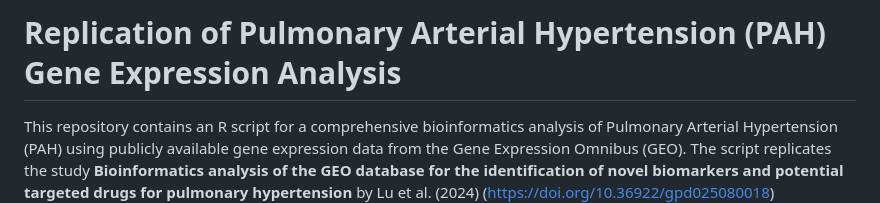
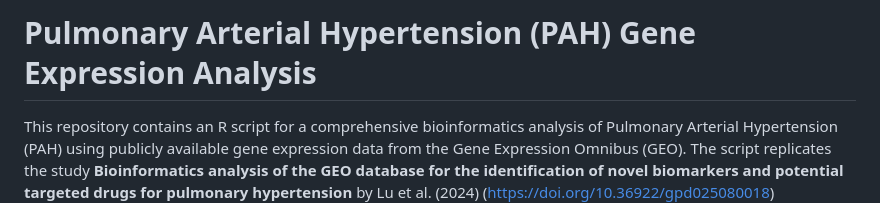
Before and after one commit to d-ert/PAH_Bioinformatics_Analysis, a Markdown page: README.md, the part around the change. Rendered like a GitHub page.

```diff
--- a/README.md
+++ b/README.md
@@ -1,4 +1,4 @@
-# Replication of Pulmonary Arterial Hypertension (PAH) Gene Expression Analysis
+# Pulmonary Arterial Hypertension (PAH) Gene Expression Analysis
 
 This repository contains an R script for a comprehensive bioinformatics analysis of Pulmonary Arterial Hypertension (PAH) using publicly available gene expression data from the Gene Expression Omnibus (GEO). The script replicates the study **Bioinformatics analysis of the GEO database for the identification of novel biomarkers and potential targeted drugs for pulmonary hypertension** by Lu et al. (2024) (https://doi.org/10.36922/gpd025080018)
 
```
